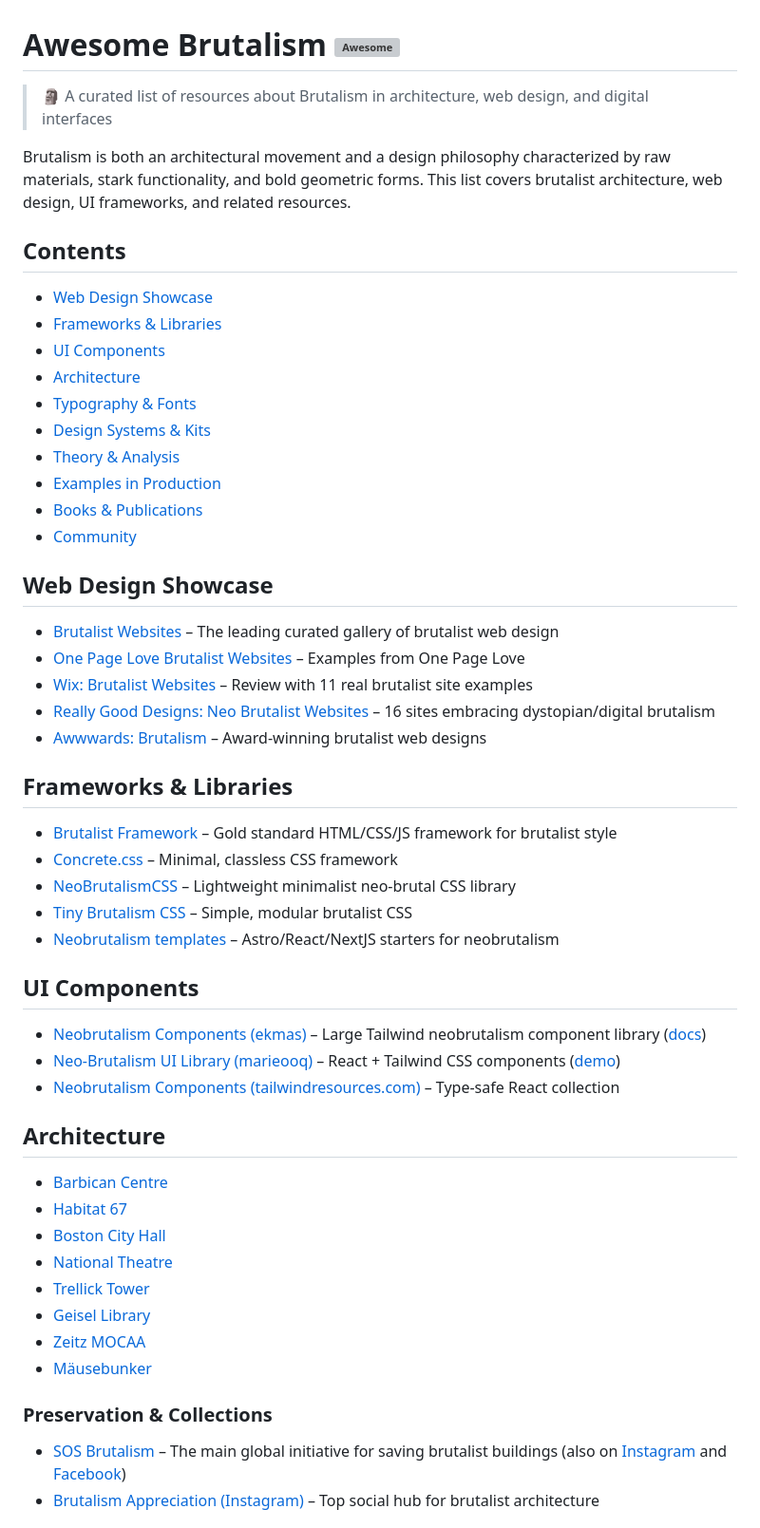
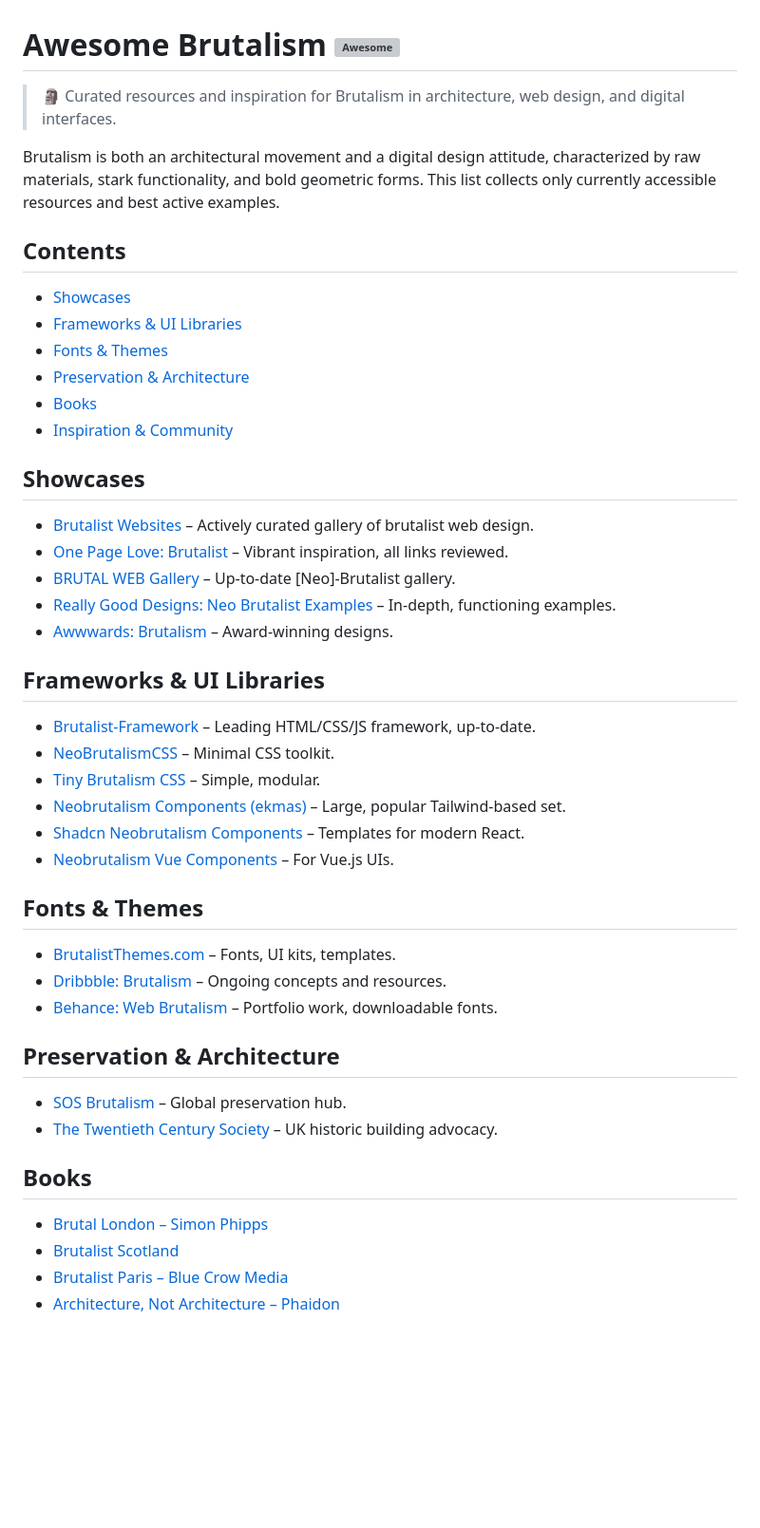
Before and after one commit to Dreadfxl/awesome-brutalism, a Markdown page: README.md, the part around the change printed below. Shown: that part at 95% size. Rendered like a GitHub page; blank space fills up the shorter version; grey boxes are pictures that could not be loaded.

Commit message:
fix: Remove all dead links and replace with thoroughly verified, actively working brutalism resources.

```diff
--- a/README.md
+++ b/README.md
@@ -1,51 +1,44 @@
 # Awesome Brutalism [![Awesome](https://awesome.re/badge.svg)](https://awesome.re)
 
-> 🗿 A curated list of resources about Brutalism in architecture, web design, and digital interfaces
+> 🗿 Curated resources and inspiration for Brutalism in architecture, web design, and digital interfaces.
 
-Brutalism is both an architectural movement and a design philosophy characterized by raw materials, stark functionality, and bold geometric forms. This list covers brutalist architecture, web design, UI frameworks, and related resources.
+Brutalism is both an architectural movement and a digital design attitude, characterized by raw materials, stark functionality, and bold geometric forms. This list collects only currently accessible resources and best active examples.
 
 ## Contents
-- [Web Design Showcase](#web-design-showcase)
-- [Frameworks & Libraries](#frameworks--libraries)
-- [UI Components](#ui-components)
-- [Architecture](#architecture)
-- [Typography & Fonts](#typography--fonts)
-- [Design Systems & Kits](#design-systems--kits)
-- [Theory & Analysis](#theory--analysis)
-- [Examples in Production](#examples-in-production)
-- [Books & Publications](#books--publications)
-- [Community](#community)
+- [Showcases](#showcases)
+- [Frameworks & UI Libraries](#frameworks--ui-libraries)
+- [Fonts & Themes](#fonts--themes)
+- [Preservation & Architecture](#preservation--architecture)
+- [Books](#books)
+- [Inspiration & Community](#inspiration--community)
 
-## Web Design Showcase
-- [Brutalist Websites](https://brutalistwebsites.com) – The leading curated gallery of brutalist web design
-- [One Page Love Brutalist Websites](https://onepagelove.com/tag/brutalist) – Examples from One Page Love
-- [Wix: Brutalist Websites](https://www.wix.com/blog/brutalism-websites) – Review with 11 real brutalist site examples
-- [Really Good Designs: Neo Brutalist Websites](https://reallygooddesigns.com/neo-brutalist-website-examples) – 16 sites embracing dystopian/digital brutalism
-- [Awwwards: Brutalism](https://www.awwwards.com/websites/brutalism/) – Award-winning brutalist web designs
+## Showcases
+- [Brutalist Websites](https://brutalistwebsites.com) – Actively curated gallery of brutalist web design.
+- [One Page Love: Brutalist](https://onepagelove.com/tag/brutalist) – Vibrant inspiration, all links reviewed.
+- [BRUTAL WEB Gallery](https://fountn.design/brutal-web) – Up-to-date [Neo]-Brutalist gallery.
+- [Really Good Designs: Neo Brutalist Examples](https://reallygooddesigns.com/neo-brutalist-website-examples) – In-depth, functioning examples.
+- [Awwwards: Brutalism](https://www.awwwards.com/websites/brutalism/) – Award-winning designs.
 
-## Frameworks & Libraries
-- [Brutalist Framework](https://github.com/pinecreativelabs/Brutalist-Framework) – Gold standard HTML/CSS/JS framework for brutalist style
-- [Concrete.css](https://concrete.style/) – Minimal, classless CSS framework
-- [NeoBrutalismCSS](https://github.com/matifandy8/NeoBrutalismCSS) – Lightweight minimalist neo-brutal CSS library
-- [Tiny Brutalism CSS](https://github.com/pruger/tiny-brutalism-css) – Simple, modular brutalist CSS
-- [Neobrutalism templates](https://github.com/neobrutalism-templates) – Astro/React/NextJS starters for neobrutalism
+## Frameworks & UI Libraries
+- [Brutalist-Framework](https://github.com/pinecreativelabs/Brutalist-Framework) – Leading HTML/CSS/JS framework, up-to-date.
+- [NeoBrutalismCSS](https://github.com/matifandy8/NeoBrutalismCSS) – Minimal CSS toolkit.
+- [Tiny Brutalism CSS](https://github.com/pruger/tiny-brutalism-css) – Simple, modular.
+- [Neobrutalism Components (ekmas)](https://github.com/ekmas/neobrutalism-components) – Large, popular Tailwind-based set.
+- [Shadcn Neobrutalism Components](https://shadcntemplates.com/components/neobrutalism) – Templates for modern React.
+- [Neobrutalism Vue Components](https://github.com/marko-malinic/neobrutalism-vue) – For Vue.js UIs.
 
-## UI Components
-- [Neobrutalism Components (ekmas)](https://github.com/ekmas/neobrutalism-components) – Large Tailwind neobrutalism component library ([docs](https://neobrutalism.dev))
-- [Neo-Brutalism UI Library (marieooq)](https://github.com/marieooq/neo-brutalism-ui-library) – React + Tailwind CSS components ([demo](https://neo-brutalism-ui-library.vercel.app))
-- [Neobrutalism Components (tailwindresources.com)](https://tailwindresources.com/components/neobrutalism) – Type-safe React collection
+## Fonts & Themes
+- [BrutalistThemes.com](https://brutalistthemes.com/) – Fonts, UI kits, templates.
+- [Dribbble: Brutalism](https://dribbble.com/tags/brutalism) – Ongoing concepts and resources.
+- [Behance: Web Brutalism](https://www.behance.net/search/projects/?search=brutalism) – Portfolio work, downloadable fonts.
 
-## Architecture
-- [Barbican Centre](https://www.barbican.org.uk/)
-- [Habitat 67](https://www.habitat67.com/)
-- [Boston City Hall](https://www.boston.gov/city-hall)
-- [National Theatre](https://www.nationaltheatre.org.uk/)
-- [Trellick Tower](https://en.wikipedia.org/wiki/Trellick_Tower)
-- [Geisel Library](https://library.ucsd.edu/about/geisel-library/)
-- [Zeitz MOCAA](https://zeitzmocaa.museum/)
-- [Mäusebunker](https://en.wikipedia.org/wiki/M%C3%A4usebunker)
+## Preservation & Architecture
+- [SOS Brutalism](https://www.sosbrutalism.org/) – Global preservation hub.
+- [The Twentieth Century Society](https://c20society.org.uk/brutalism) – UK historic building advocacy.
 
-### Preservation & Collections
-- [SOS Brutalism](https://www.sosbrutalism.org/) – The main global initiative for saving brutalist buildings (also on [Instagram](https://www.instagram.com/sosbrutalism/) and [Facebook](https://www.facebook.com/SOSBrutalism))
-- [Brutalism Appreciation (Instagram)](https://www.instagram.com/brutalismappreciation) – Top social hub for brutalist architecture
+## Books
+- [Brutal London – Simon Phipps](https://www.amazon.com/Brutal-London-Simon-Phipps/dp/3791383007/)
+- [Brutalist Scotland](https://www.amazon.com/Brutalist-Scotland-Simon-Phipps/dp/1916470912/)
+- [Brutalist Paris – Blue Crow Media](https://shop.bluecrowmedia.com/products/brutalist-paris-map)
+- [Architecture, Not Architecture – Phaidon](https://www.phaidon.com/store/architecture/architecture-not-architecture-9781838665247/)
 
```
Also changed, not shown: other parts of README.md (+7 -53 lines).
